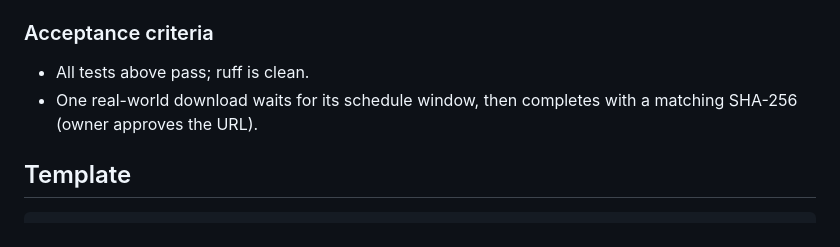
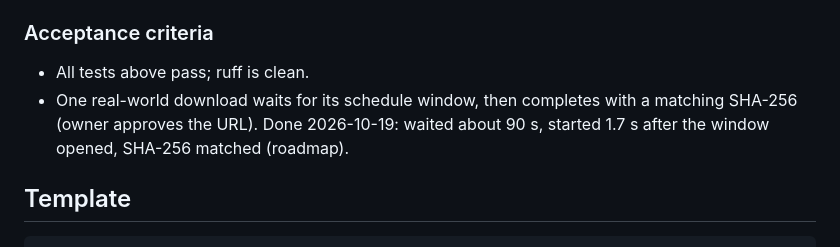
Before and after one commit to BakhtierKhanNiaz/SDM, a Markdown page: docs/requirements/feature-specifications.md, the part around the change. GitHub-like rendering.

```diff
--- a/docs/requirements/feature-specifications.md
+++ b/docs/requirements/feature-specifications.md
@@ -178,7 +178,8 @@ the partial file.
 
 - All tests above pass; ruff is clean.
 - One real-world download waits for its schedule window, then completes with a matching
-  SHA-256 (owner approves the URL).
+  SHA-256 (owner approves the URL). Done 2026-10-19: waited about 90 s, started 1.7 s after
+  the window opened, SHA-256 matched (roadmap).
 
 ## Template
 
```
Also changed, not shown: docs/feature-parity-matrix.md (+1 -1 lines), docs/roadmap.md (+10 -5 lines).
